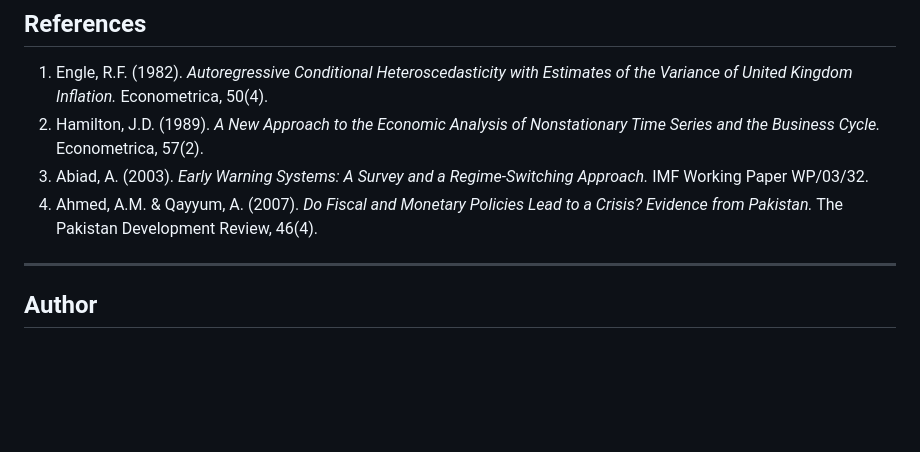
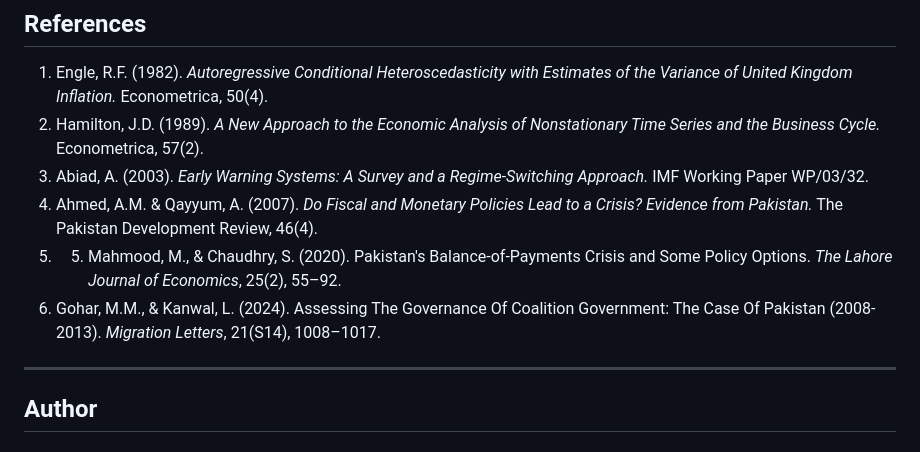
Before and after one commit to hiba-ehsan/Pakistan-Macroeconomic-Early-Warning-System, a Markdown page: README.md, the part around the change. Rendered like a GitHub page; blank space fills up the shorter version.

```diff
--- a/README.md
+++ b/README.md
@@ -196,6 +196,9 @@ Conclusion: FX Rate = most consistent early-warning signal
 2. Hamilton, J.D. (1989). *A New Approach to the Economic Analysis of Nonstationary Time Series and the Business Cycle.* Econometrica, 57(2).
 3. Abiad, A. (2003). *Early Warning Systems: A Survey and a Regime-Switching Approach.* IMF Working Paper WP/03/32.
 4. Ahmed, A.M. & Qayyum, A. (2007). *Do Fiscal and Monetary Policies Lead to a Crisis? Evidence from Pakistan.* The Pakistan Development Review, 46(4).
+5. 5. Mahmood, M., & Chaudhry, S. (2020). Pakistan's Balance-of-Payments Crisis and Some Policy Options. *The Lahore Journal of Economics*, 25(2), 55–92.
+6. Gohar, M.M., & Kanwal, L. (2024). Assessing The Governance Of Coalition Government: The Case Of Pakistan (2008-2013). *Migration Letters*, 21(S14), 1008–1017.
+
 
 ---
 
```
